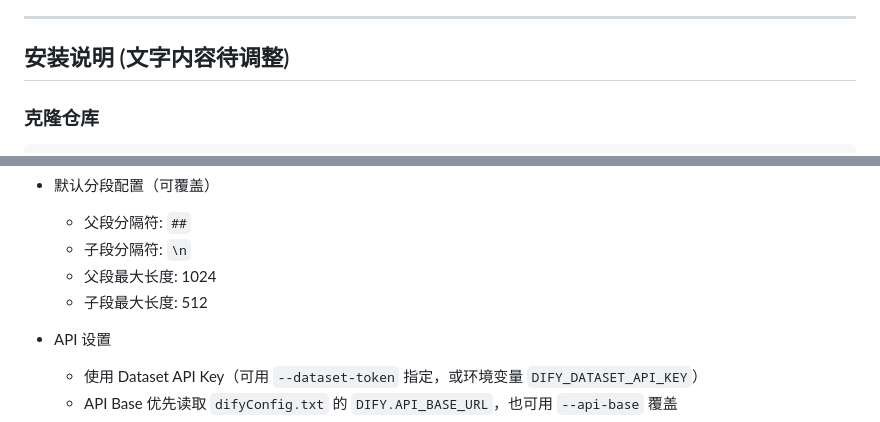
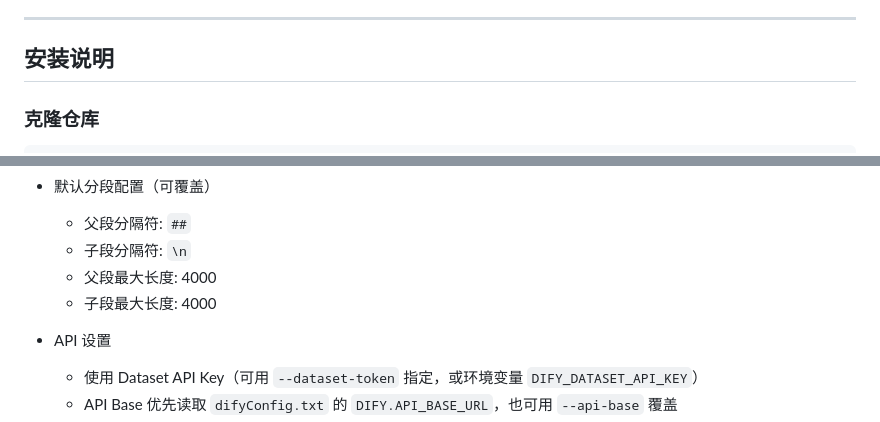
Before and after one commit to Untitled1988/Dify, a Markdown page: README_CN.md, 2 parts joined by grey strips. Drawn GitHub-style.

```diff
--- a/README_CN.md
+++ b/README_CN.md
@@ -144,7 +149,7 @@ style D fill:#e8f5e9,stroke:#2e7d32,stroke-width:3px
 
 ---
 
-## 安装说明 (文字内容待调整)
+## 安装说明
 
 ### 克隆仓库
 
@@ -187,8 +192,8 @@ python doc_preprocess.py --input data/sample.pdf --output out/cleaned.json
 - 默认分段配置（可覆盖）
   - 父段分隔符: `##`
   - 子段分隔符: `\n`
-  - 父段最大长度: 1024
-  - 子段最大长度: 512
+  - 父段最大长度: 4000
+  - 子段最大长度: 4000
 
 - API 设置
   - 使用 Dataset API Key（可用 `--dataset-token` 指定，或环境变量 `DIFY_DATASET_API_KEY`）
```
Also changed, not shown: other parts of README_CN.md (+53 -12 lines), README.md (+61 -25 lines).
